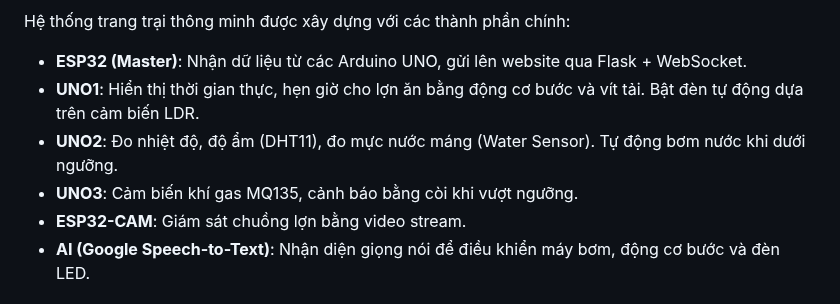
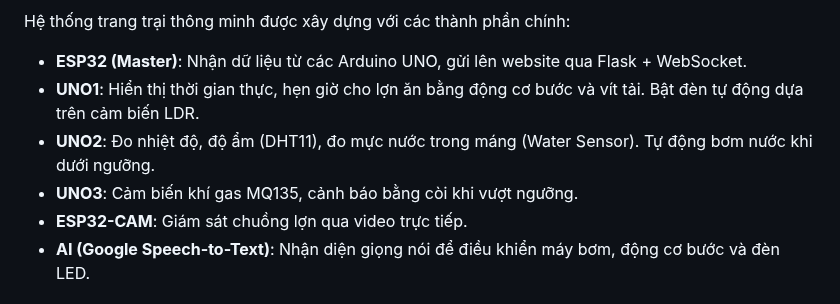
Before and after one commit to nvtan208/Trang-trai-thong-minh, a Markdown page: README.md, the part around the change. Rendered like a GitHub page.

```diff
--- a/README.md
+++ b/README.md
@@ -38,9 +38,9 @@ Hệ thống trang trại thông minh được xây dựng với các thành ph
 
 - **ESP32 (Master)**: Nhận dữ liệu từ các Arduino UNO, gửi lên website qua Flask + WebSocket.
 - **UNO1**: Hiển thị thời gian thực, hẹn giờ cho lợn ăn bằng động cơ bước và vít tải. Bật đèn tự động dựa trên cảm biến LDR.
-- **UNO2**: Đo nhiệt độ, độ ẩm (DHT11), đo mực nước máng (Water Sensor). Tự động bơm nước khi dưới ngưỡng.
+- **UNO2**: Đo nhiệt độ, độ ẩm (DHT11), đo mực nước trong máng (Water Sensor). Tự động bơm nước khi dưới ngưỡng.
 - **UNO3**: Cảm biến khí gas MQ135, cảnh báo bằng còi khi vượt ngưỡng.
-- **ESP32-CAM**: Giám sát chuồng lợn bằng video stream.
+- **ESP32-CAM**: Giám sát chuồng lợn qua video trực tiếp.
 - **AI (Google Speech-to-Text)**: Nhận diện giọng nói để điều khiển máy bơm, động cơ bước và đèn LED.
 
 ## ✨ Tính năng
```
